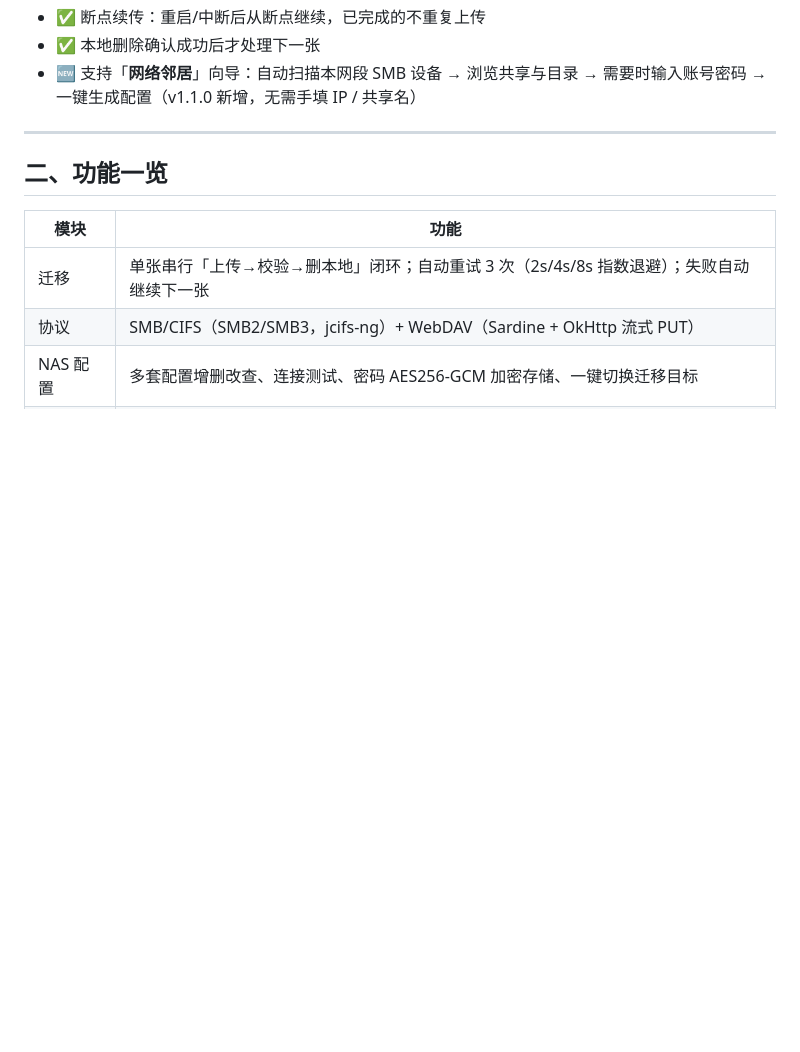
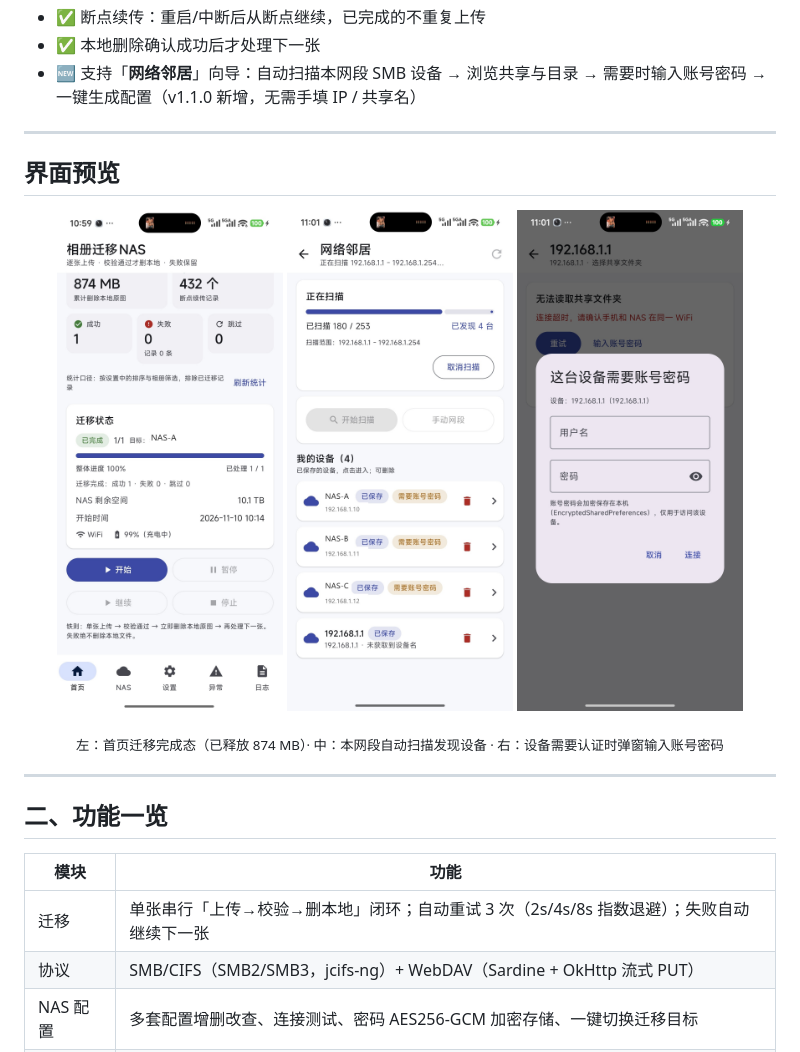
Before and after one commit to szscyao/nas-photo-migrator, a Markdown page: README.md, the part around the change. GitHub-like rendering; pictures changed too: docs/screenshots/01-home.jpg (added), docs/screenshots/02-neighbor.jpg (added), docs/screenshots/03-auth.jpg (added); blank space fills up the shorter version.

Commit message:
docs: 增加界面预览截图（首页/网络邻居扫描/认证弹窗，设备名与IP已脱敏）

```diff
--- a/README.md
+++ b/README.md
@@ -30,6 +30,18 @@
 - ✅ 断点续传：重启/中断后从断点继续，已完成的不重复上传
 - ✅ 本地删除确认成功后才处理下一张
 - 🆕 支持「**网络邻居**」向导：自动扫描本网段 SMB 设备 → 浏览共享与目录 → 需要时输入账号密码 → 一键生成配置（v1.1.0 新增，无需手填 IP / 共享名）
+
+---
+
+## 界面预览
+
+<p align="center">
+  <img src="docs/screenshots/01-home.jpg" width="30%" alt="首页：迁移完成态" />
+  <img src="docs/screenshots/02-neighbor.jpg" width="30%" alt="网络邻居：本网段扫描" />
+  <img src="docs/screenshots/03-auth.jpg" width="30%" alt="设备需要账号密码" />
+</p>
+
+<p align="center"><sub>左：首页迁移完成态（已释放 874 MB）· 中：本网段自动扫描发现设备 · 右：设备需要认证时弹窗输入账号密码</sub></p>
 
 ---
 
```
